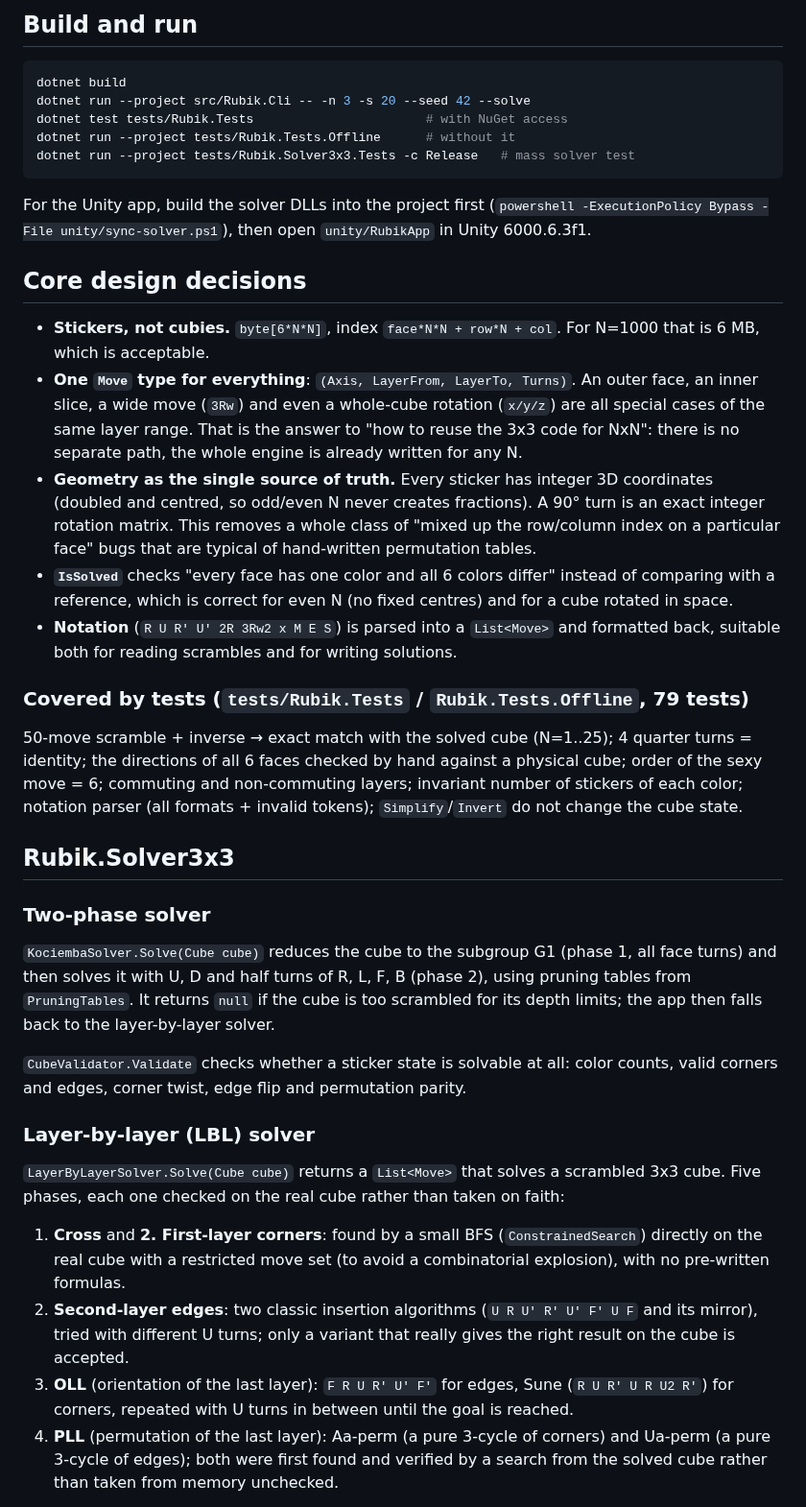
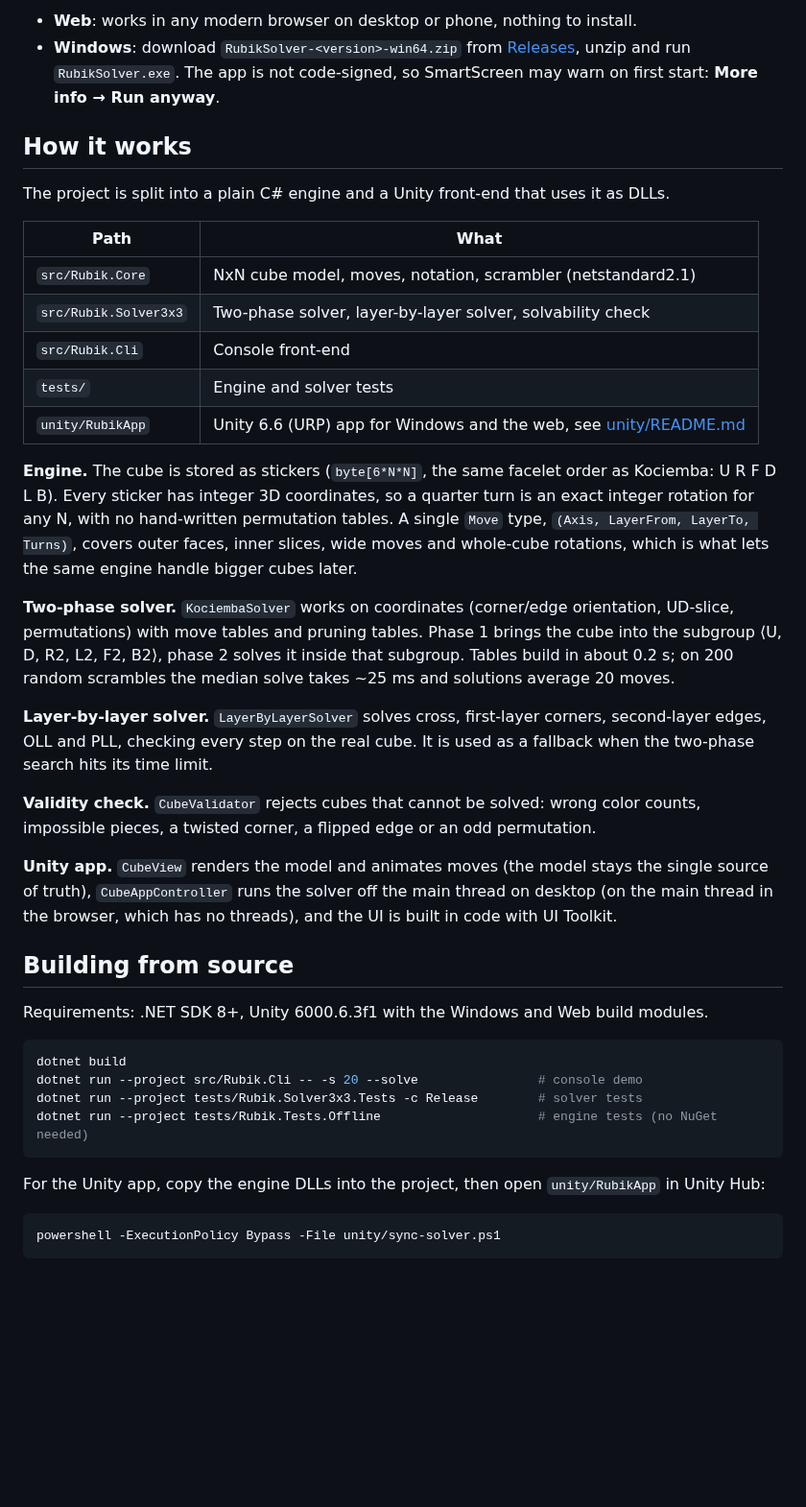
Before and after one commit to Gaveloshpom/RubikSolver, a Markdown page: README.md, the part around one of its changes. Shown at 96% size. GitHub-like rendering; blank space fills up the shorter version.

````diff
--- a/README.md
+++ b/README.md
@@ -40,70 +38,43 @@ list; that was only a convenience for offline builds and is safe to delete.
 
-## Build and run
+- **Web**: works in any modern browser on desktop or phone, nothing to install.
+- **Windows**: download `RubikSolver-<version>-win64.zip` from [Releases](https://github.com/Gaveloshpom/RubikSolver/releases), unzip and run `RubikSolver.exe`. The app is not code-signed, so SmartScreen may warn on first start: **More info → Run anyway**.
+
+## How it works
+
+The project is split into a plain C# engine and a Unity front-end that uses it as DLLs.
+
+| Path | What |
+|---|---|
+| `src/Rubik.Core` | NxN cube model, moves, notation, scrambler (netstandard2.1) |
+| `src/Rubik.Solver3x3` | Two-phase solver, layer-by-layer solver, solvability check |
+| `src/Rubik.Cli` | Console front-end |
+| `tests/` | Engine and solver tests |
+| `unity/RubikApp` | Unity 6.6 (URP) app for Windows and the web, see [unity/README.md](unity/README.md) |
+
+**Engine.** The cube is stored as stickers (`byte[6*N*N]`, the same facelet order as Kociemba: U R F D L B). Every sticker has integer 3D coordinates, so a quarter turn is an exact integer rotation for any N, with no hand-written permutation tables. A single `Move` type, `(Axis, LayerFrom, LayerTo, Turns)`, covers outer faces, inner slices, wide moves and whole-cube rotations, which is what lets the same engine handle bigger cubes later.
+
+**Two-phase solver.** `KociembaSolver` works on coordinates (corner/edge orientation, UD-slice, permutations) with move tables and pruning tables. Phase 1 brings the cube into the subgroup ⟨U, D, R2, L2, F2, B2⟩, phase 2 solves it inside that subgroup. Tables build in about 0.2 s; on 200 random scrambles the median solve takes ~25 ms and solutions average 20 moves.
+
+**Layer-by-layer solver.** `LayerByLayerSolver` solves cross, first-layer corners, second-layer edges, OLL and PLL, checking every step on the real cube. It is used as a fallback when the two-phase search hits its time limit.
+
+**Validity check.** `CubeValidator` rejects cubes that cannot be solved: wrong color counts, impossible pieces, a twisted corner, a flipped edge or an odd permutation.
+
+**Unity app.** `CubeView` renders the model and animates moves (the model stays the single source of truth), `CubeAppController` runs the solver off the main thread on desktop (on the main thread in the browser, which has no threads), and the UI is built in code with UI Toolkit.
+
+## Building from source
+
+Requirements: .NET SDK 8+, Unity 6000.6.3f1 with the Windows and Web build modules.
 
 ```bash
 dotnet build
-dotnet run --project src/Rubik.Cli -- -n 3 -s 20 --seed 42 --solve
-dotnet test tests/Rubik.Tests                       # with NuGet access
-dotnet run --project tests/Rubik.Tests.Offline      # without it
-dotnet run --project tests/Rubik.Solver3x3.Tests -c Release   # mass solver test
+dotnet run --project src/Rubik.Cli -- -s 20 --solve                # console demo
+dotnet run --project tests/Rubik.Solver3x3.Tests -c Release        # solver tests
+dotnet run --project tests/Rubik.Tests.Offline                     # engine tests (no NuGet needed)
 ```
 
-For the Unity app, build the solver DLLs into the project first
-(`powershell -ExecutionPolicy Bypass -File unity/sync-solver.ps1`), then open `unity/RubikApp`
-in Unity 6000.6.3f1.
+For the Unity app, copy the engine DLLs into the project, then open `unity/RubikApp` in Unity Hub:
 
-## Core design decisions
+```bash
+powershell -ExecutionPolicy Bypass -File unity/sync-solver.ps1
+```
 
-- **Stickers, not cubies.** `byte[6*N*N]`, index `face*N*N + row*N + col`.
-  For N=1000 that is 6 MB, which is acceptable.
-- **One `Move` type for everything**: `(Axis, LayerFrom, LayerTo, Turns)`. An outer face,
-  an inner slice, a wide move (`3Rw`) and even a whole-cube rotation (`x/y/z`) are all
-  special cases of the same layer range. That is the answer to "how to reuse the 3x3 code
-  for NxN": there is no separate path, the whole engine is already written for any N.
-- **Geometry as the single source of truth.** Every sticker has integer 3D coordinates
-  (doubled and centred, so odd/even N never creates fractions). A 90° turn is an exact
-  integer rotation matrix. This removes a whole class of "mixed up the row/column index
-  on a particular face" bugs that are typical of hand-written permutation tables.
-- **`IsSolved`** checks "every face has one color and all 6 colors differ" instead of
-  comparing with a reference, which is correct for even N (no fixed centres) and for a cube
-  rotated in space.
-- **Notation** (`R U R' U' 2R 3Rw2 x M E S`) is parsed into a `List<Move>` and formatted back,
-  suitable both for reading scrambles and for writing solutions.
-
-### Covered by tests (`tests/Rubik.Tests` / `Rubik.Tests.Offline`, 79 tests)
-
-50-move scramble + inverse → exact match with the solved cube (N=1..25);
-4 quarter turns = identity; the directions of all 6 faces checked by hand against a physical
-cube; order of the sexy move = 6; commuting and non-commuting layers; invariant number of
-stickers of each color; notation parser (all formats + invalid tokens); `Simplify`/`Invert`
-do not change the cube state.
-
-## Rubik.Solver3x3
-
-### Two-phase solver
-
-`KociembaSolver.Solve(Cube cube)` reduces the cube to the subgroup G1 (phase 1, all face turns)
-and then solves it with U, D and half turns of R, L, F, B (phase 2), using pruning tables from
-`PruningTables`. It returns `null` if the cube is too scrambled for its depth limits; the app then
-falls back to the layer-by-layer solver.
-
-`CubeValidator.Validate` checks whether a sticker state is solvable at all: color counts,
-valid corners and edges, corner twist, edge flip and permutation parity.
-
-### Layer-by-layer (LBL) solver
-
-`LayerByLayerSolver.Solve(Cube cube)` returns a `List<Move>` that solves a scrambled 3x3 cube.
-Five phases, each one checked on the real cube rather than taken on faith:
-
-1. **Cross** and **2. First-layer corners**: found by a small BFS (`ConstrainedSearch`)
-   directly on the real cube with a restricted move set (to avoid a combinatorial explosion),
-   with no pre-written formulas.
-3. **Second-layer edges**: two classic insertion algorithms
-   (`U R U' R' U' F' U F` and its mirror), tried with different U turns; only a variant that
-   really gives the right result on the cube is accepted.
-4. **OLL** (orientation of the last layer): `F R U R' U' F'` for edges, Sune
-   (`R U R' U R U2 R'`) for corners, repeated with U turns in between until the goal is reached.
-5. **PLL** (permutation of the last layer): Aa-perm (a pure 3-cycle of corners) and
-   Ua-perm (a pure 3-cycle of edges); both were first found and verified by a search from the
-   solved cube rather than taken from memory unchecked.
-
````
Also changed, not shown: other parts of README.md (+31 -47 lines), docs/screenshot.jpg (added), 8 other files.
